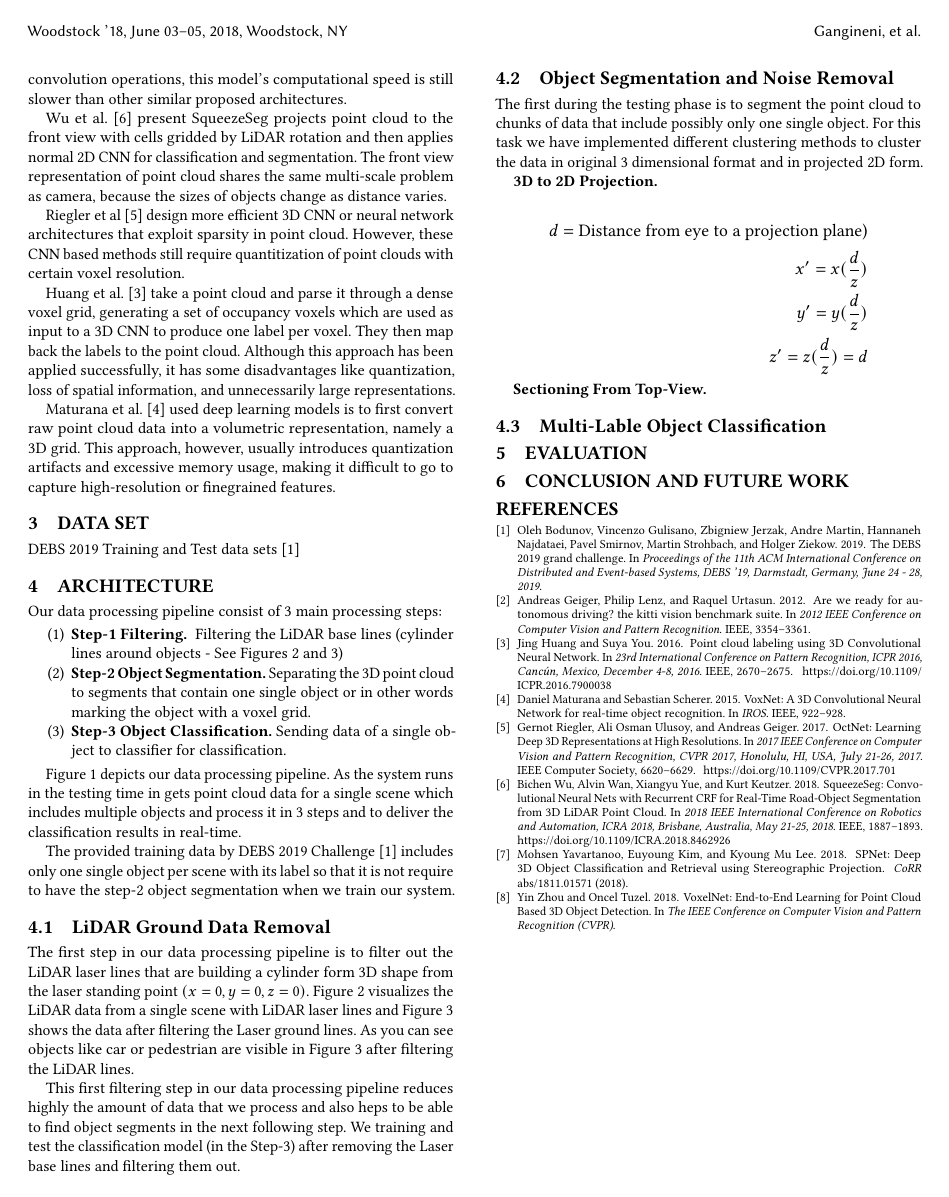
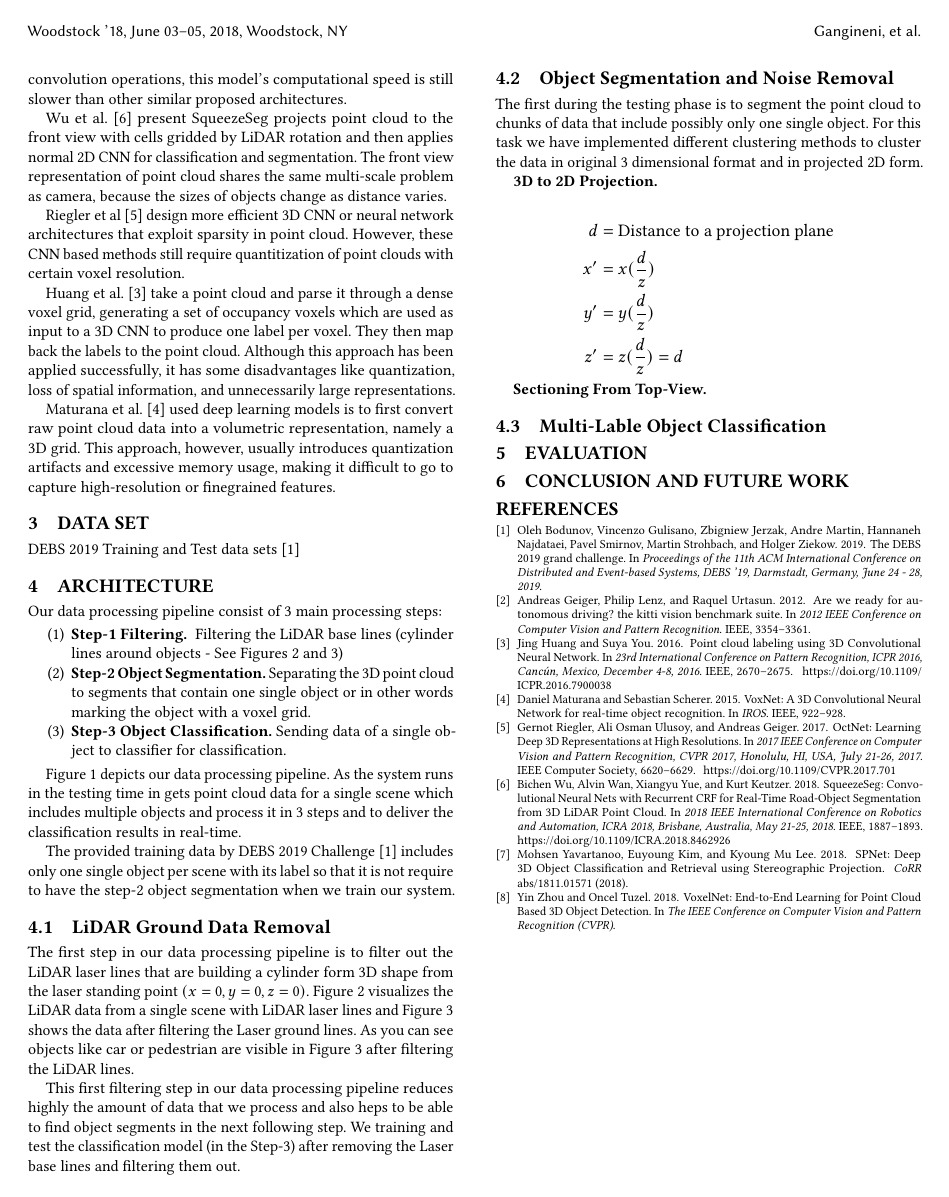
Before and after one commit to kiat/debs2019, a LaTeX paper (paper/main.tex, which reads paper/architecture.tex): page 2 of 3. Compiled offline with pdfLaTeX.

Commit message:
minor change

```diff
--- a/paper/architecture.tex
+++ b/paper/architecture.tex
@@ -97,10 +97,10 @@ For this task we have implemented different clustering methods to cluster the da
 
 \large
 \begin{align*}
-d= \text{Distance from eye to a projection plane)} \\
-x' =  x (\frac{d}{z}) \\
-y' =  y (\frac{d}{z}) \\
-z' =  z (\frac{d}{z}) = d
+d  & = \text{Distance to a projection plane} \\
+x' & =  x (\frac{d}{z}) \\
+y' & =  y (\frac{d}{z}) \\
+z' & =  z (\frac{d}{z}) = d
 \end{align*}
 \normalsize
 
```
